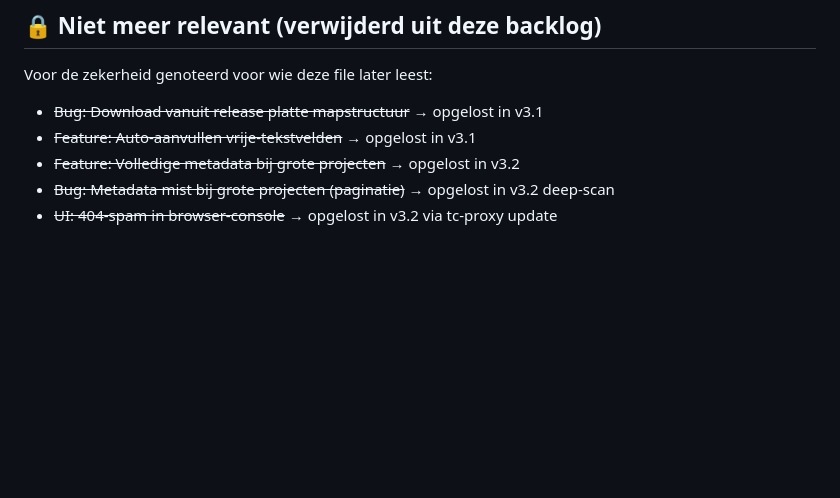
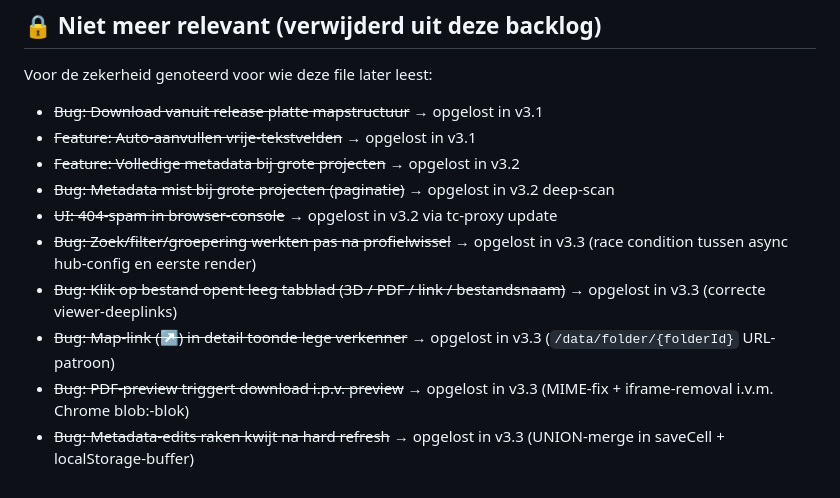
Before and after one commit to Tomtietom/tc-viewer, a Markdown page: BACKLOG.md, the part around one of its changes. Rendered like a GitHub page; blank space fills up the shorter version.

```diff
--- a/BACKLOG.md
+++ b/BACKLOG.md
@@ -177,3 +182,8 @@ Voor de zekerheid genoteerd voor wie deze file later leest:
 - ~~Feature: Volledige metadata bij grote projecten~~ → opgelost in v3.2
 - ~~Bug: Metadata mist bij grote projecten (paginatie)~~ → opgelost in v3.2 deep-scan
 - ~~UI: 404-spam in browser-console~~ → opgelost in v3.2 via tc-proxy update
+- ~~Bug: Zoek/filter/groepering werkten pas na profielwissel~~ → opgelost in v3.3 (race condition tussen async hub-config en eerste render)
+- ~~Bug: Klik op bestand opent leeg tabblad (3D / PDF / link / bestandsnaam)~~ → opgelost in v3.3 (correcte viewer-deeplinks)
+- ~~Bug: Map-link (↗) in detail toonde lege verkenner~~ → opgelost in v3.3 (`/data/folder/{folderId}` URL-patroon)
+- ~~Bug: PDF-preview triggert download i.p.v. preview~~ → opgelost in v3.3 (MIME-fix + iframe-removal i.v.m. Chrome blob:-blok)
+- ~~Bug: Metadata-edits raken kwijt na hard refresh~~ → opgelost in v3.3 (UNION-merge in saveCell + localStorage-buffer)
```
Also changed, not shown: other parts of BACKLOG.md (+19 -14 lines).
